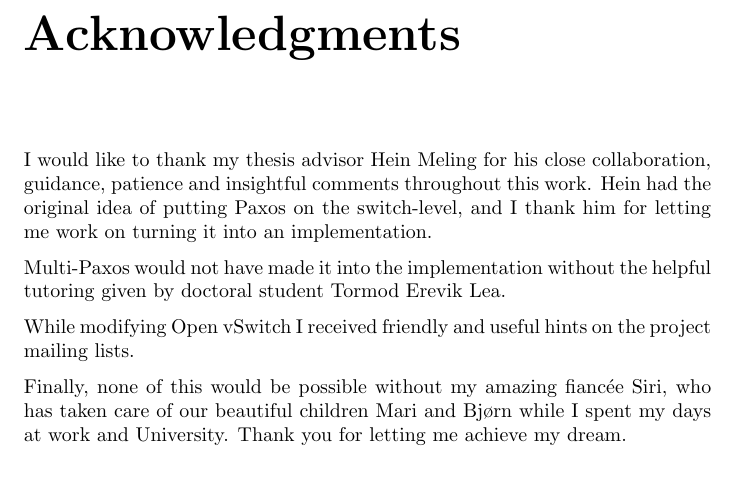
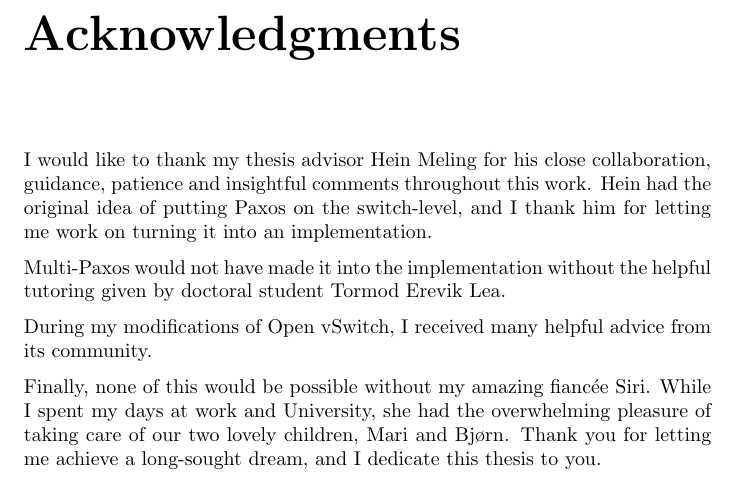
Before and after one commit to cslarsen/bachelor, a LaTeX thesis (thesis/thesis.tex, which reads thesis/acknowledgments.tex): part of page 4 of 71, cut so that both start at the same text. Compiled offline with pdfLaTeX.

Commit message:
Much better now

```diff
--- a/thesis/acknowledgments.tex
+++ b/thesis/acknowledgments.tex
@@ -14,9 +14,12 @@ him for letting me work on turning it into an implementation.
 Multi-Paxos would not have made it into the implementation without the
 helpful tutoring given by doctoral student Tormod Erevik Lea.
 
-While modifying Open vSwitch I received friendly and useful hints on the
-project mailing lists.
+During my modifications of Open vSwitch, I received many helpful advice from
+its community.
 
-Finally, none of this would be possible without my amazing fiancée Siri, who
-has taken care of our beautiful children Mari and Bjørn while I spent my
-days at work and University.  Thank you for letting me achieve my dream.
+Finally, none of this would be possible without my amazing fiancée Siri.
+%
+While I spent my days at work and University, she had the overwhelming
+pleasure of taking care of our two lovely children, Mari and Bjørn.
+Thank you for letting me achieve a long-sought dream, and I dedicate this
+thesis to you.
```
